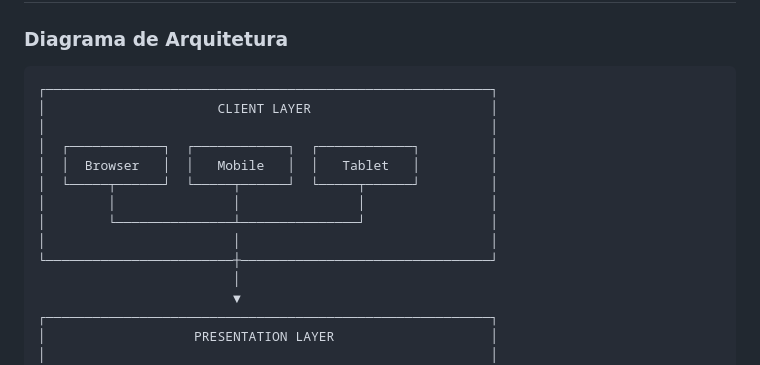
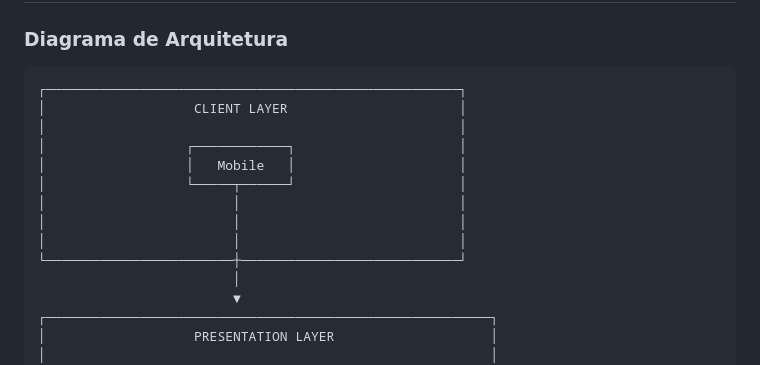
Before and after one commit to Pedro4654/Ambience.RPG, a Markdown page: README.md, the part around the change. Rendered like a GitHub page.

````diff
--- a/README.md
+++ b/README.md
@@ -275,16 +275,16 @@ MySQL 8.0+
 ### **Diagrama de Arquitetura**
 
 ```
-┌─────────────────────────────────────────────────────────┐
-│                      CLIENT LAYER                       │
-│                                                         │
-│  ┌────────────┐  ┌────────────┐  ┌────────────┐         │
-│  │  Browser   │  │   Mobile   │  │   Tablet   │         │
-│  └─────┬──────┘  └─────┬──────┘  └─────┬──────┘         │
-│        │               │               │                │
-│        └───────────────┴───────────────┘                │
-│                        │                                │
-└────────────────────────┼────────────────────────────────┘
+┌─────────────────────────────────────────────────────┐
+│                   CLIENT LAYER                      │
+│                                                     │
+│                  ┌────────────┐                     │
+│                  │   Mobile   │                     │
+│                  └─────┬──────┘                     │
+│                        │                            │
+│                        │                            │
+│                        │                            │
+└────────────────────────┼────────────────────────────┘
                          │
                          ▼
 ┌─────────────────────────────────────────────────────────┐
````
